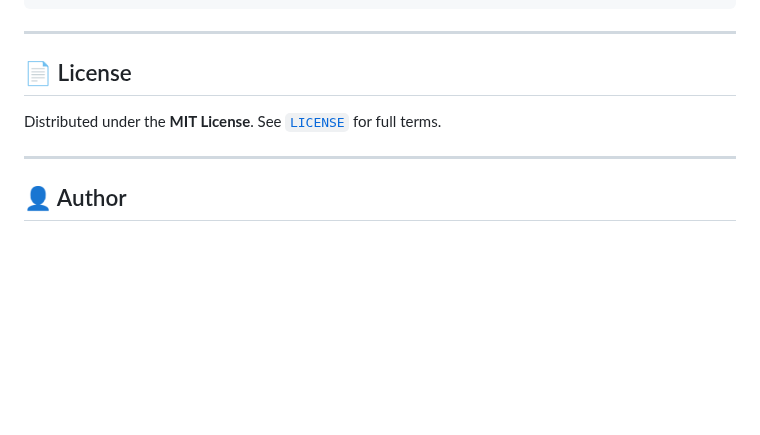
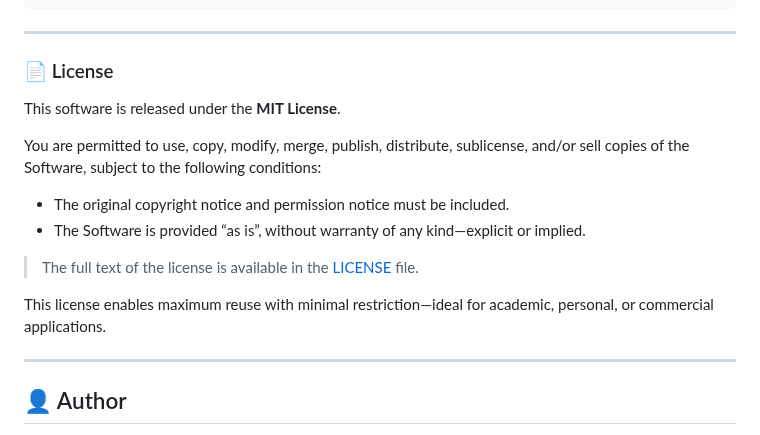
Before and after one commit to MykeHaunt/2JZ-GTE-Predictive-Monitoring-System, a Markdown page: README.md, the part around the change. Drawn GitHub-style; blank space fills up the shorter version.

```diff
--- a/README.md
+++ b/README.md
@@ -151,9 +151,18 @@ Open your browser at: [http://localhost:8000](http://localhost:8000)
 
 ---
 
-## 📄 License
+### 📄 License
 
-Distributed under the **MIT License**. See [`LICENSE`](./LICENSE) for full terms.
+This software is released under the **MIT License**.
+
+You are permitted to use, copy, modify, merge, publish, distribute, sublicense, and/or sell copies of the Software, subject to the following conditions:
+
+- The original copyright notice and permission notice must be included.
+- The Software is provided “as is”, without warranty of any kind—explicit or implied.
+
+> The full text of the license is available in the [LICENSE](https://github.com/MykeHaunt/2JZ-GTE-Predictive-Monitoring-System/blob/main/LICENSE) file.
+
+This license enables maximum reuse with minimal restriction—ideal for academic, personal, or commercial applications.
 
 ---
 
```
